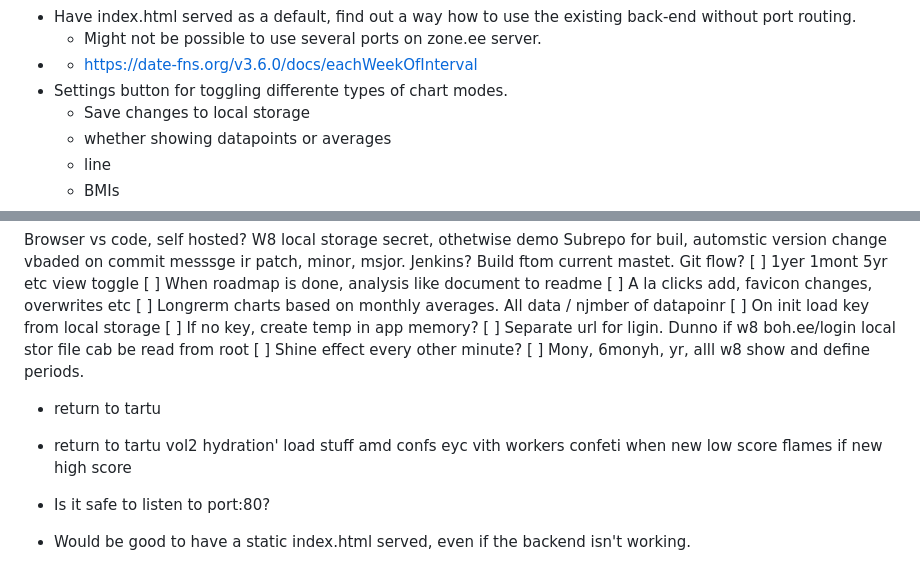
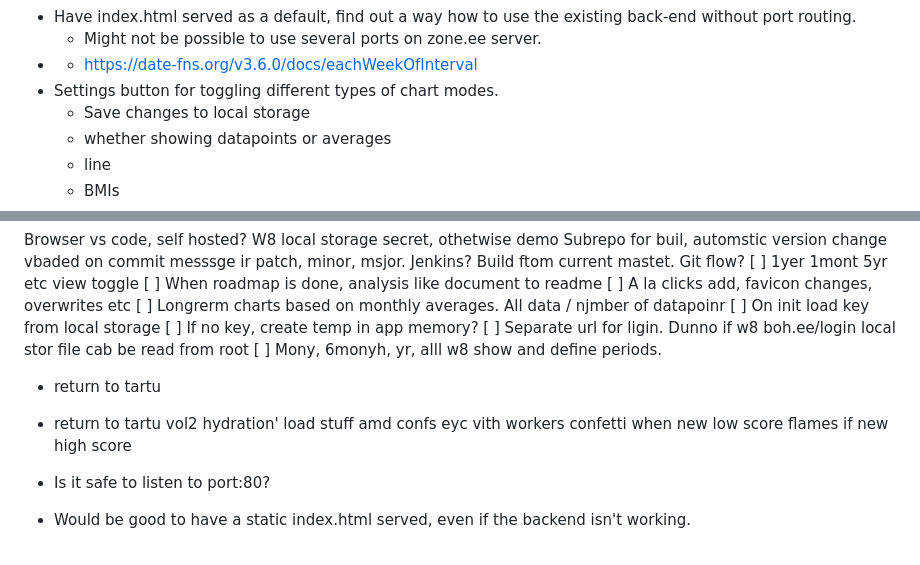
Before and after one commit to v4ngelix/w8-tracker, a Markdown page: README.md, 2 parts joined by grey strips. Rendered like a GitHub page.

```diff
--- a/README.md
+++ b/README.md
@@ -36,7 +36,7 @@ Suckless weight tracking application for personal use.
   * Have index.html served as a default, find out a way how to use the existing back-end without port routing.
     * Might not be possible to use several ports on zone.ee server.
   * * https://date-fns.org/v3.6.0/docs/eachWeekOfInterval
-  * Settings button for toggling differente types of chart modes.
+  * Settings button for toggling different types of chart modes.
     * Save changes to local storage
     * whether showing datapoints or averages
     * line
@@ -73,13 +73,12 @@ Subrepo for buil, automstic version change vbaded on commit messsge ir patch, mi
 [  ] On init load key from local storage
 [  ] If no key, create temp in app memory?
 [  ] Separate url for ligin. Dunno if w8 boh.ee/login local stor file cab be read from root
-[  ] Shine effect every other minute?
 [  ] Mony, 6monyh, yr, alll
 w8 show and define periods.
 * return to tartu
 * return to tartu vol2
 hydration' load stuff amd confs eyc vith workers
-confeti when new low score
+confetti when new low score
 flames if new high score
 
 * Is it safe to listen to port:80?
```
